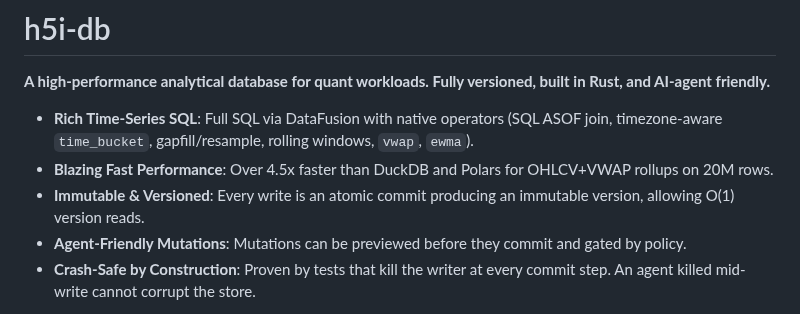
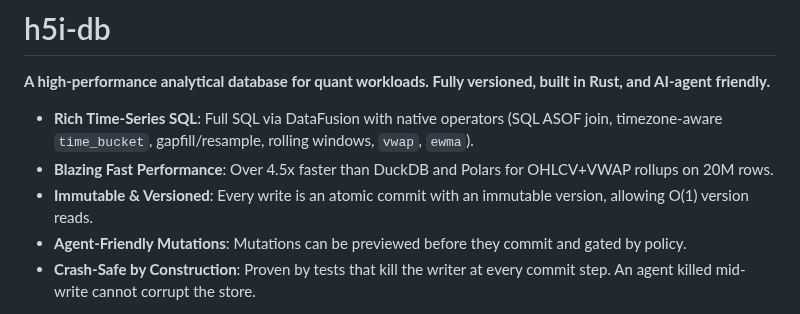
Before and after one commit to h5i-dev/h5i-db, a Markdown page: README.md, the part around the change. GitHub-like rendering.

Commit message:
Fix wording in README for immutable version description
Corrected wording for clarity regarding atomic commits.

```diff
--- a/README.md
+++ b/README.md
@@ -4,7 +4,7 @@
 
 - **Rich Time-Series SQL**: Full SQL via DataFusion with native operators (SQL ASOF join, timezone-aware `time_bucket`, gapfill/resample, rolling windows, `vwap`, `ewma`).
 - **Blazing Fast Performance**: Over 4.5x faster than DuckDB and Polars for OHLCV+VWAP rollups on 20M rows.
-- **Immutable & Versioned**: Every write is an atomic commit producing an immutable version, allowing O(1) version reads.
+- **Immutable & Versioned**: Every write is an atomic commit with an immutable version, allowing O(1) version reads.
 - **Agent-Friendly Mutations**: Mutations can be previewed before they commit and gated by policy.
 - **Crash-Safe by Construction**: Proven by tests that kill the writer at every commit step. An agent killed mid-write cannot corrupt the store.
 
```
